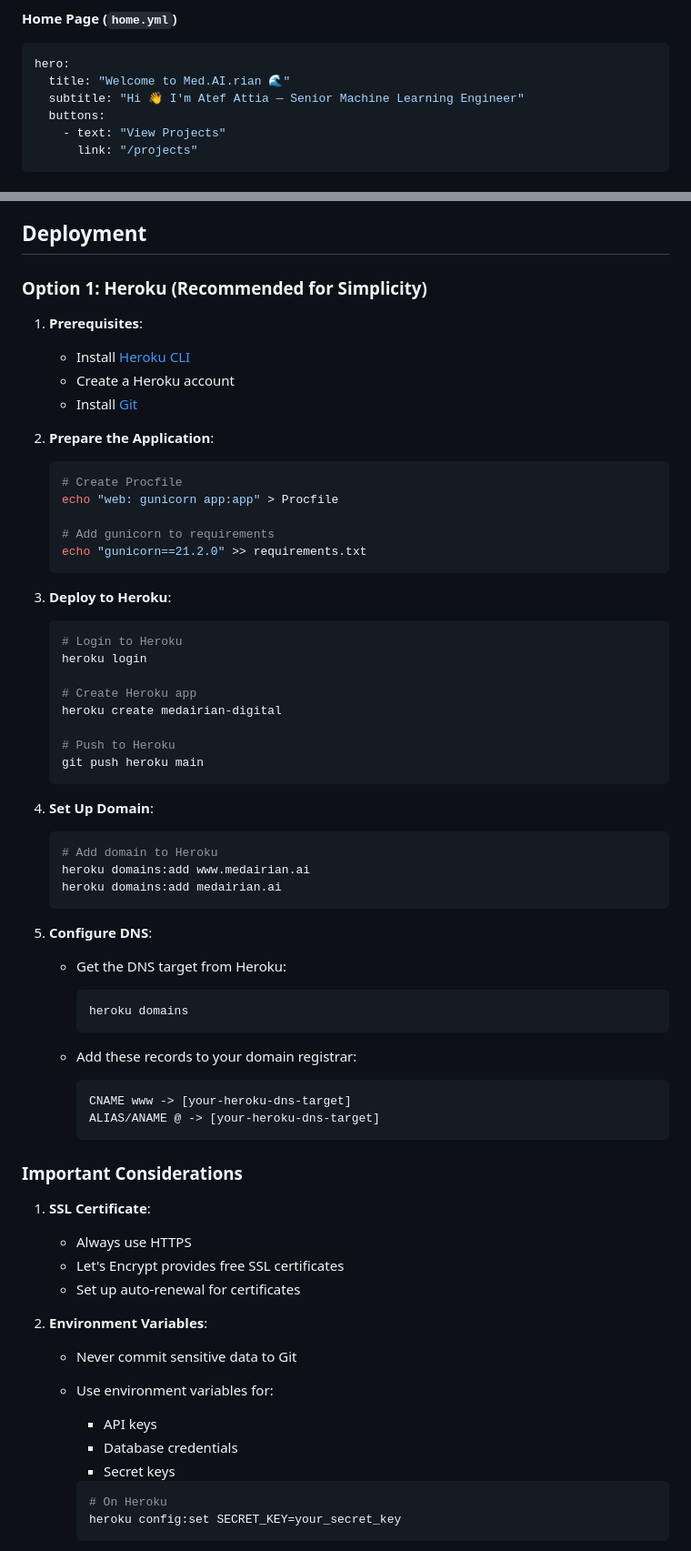
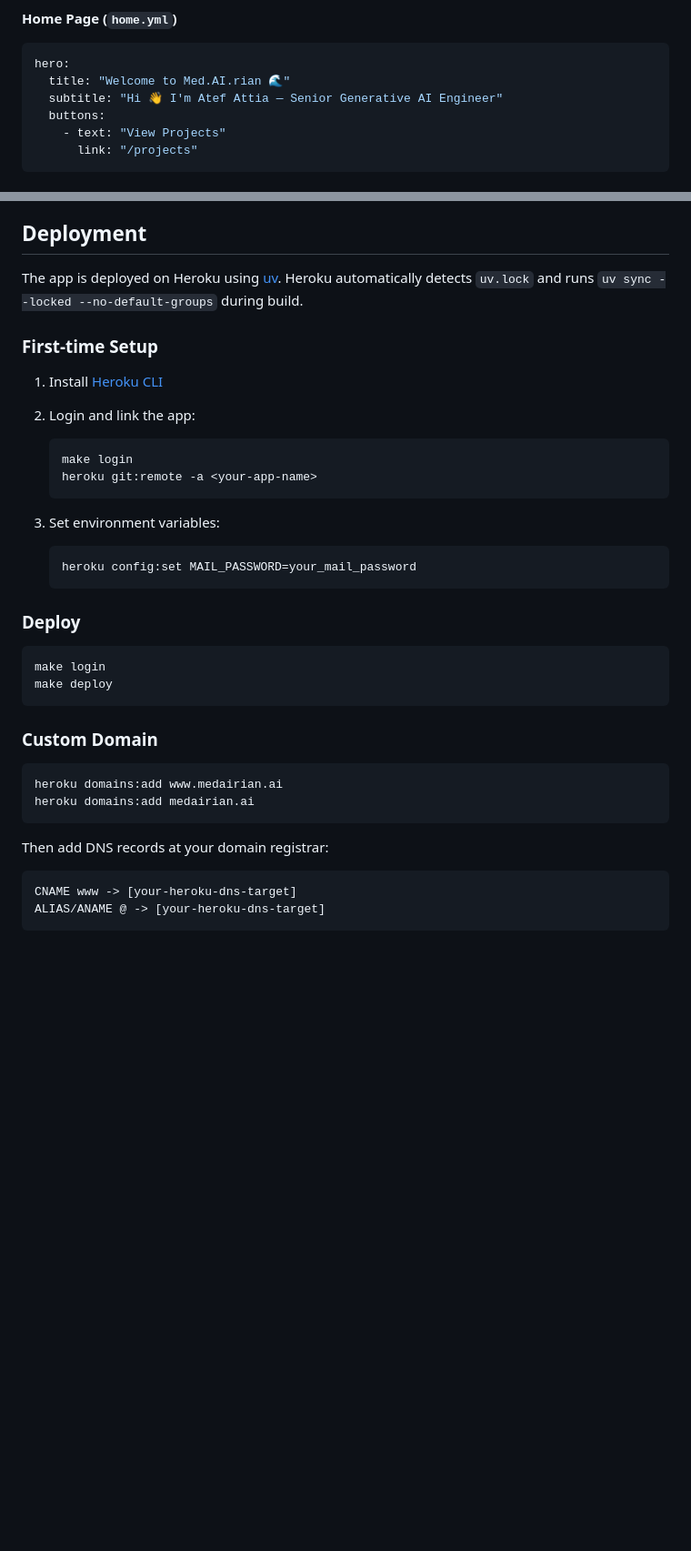
Before and after one commit to atefattia/medairian-digital, a Markdown page: README.md, 2 parts joined by grey strips. Shown at 91% size. Drawn GitHub-style; blank space fills up the shorter version.

Commit message:
📝 docs: update README for uv migration and Makefile commands

````diff
--- a/README.md
+++ b/README.md
@@ -69,7 +69,7 @@ Each page has its own YAML file for easy content management:
 ```yaml
 hero:
   title: "Welcome to Med.AI.rian 🌊"
-  subtitle: "Hi 👋 I'm Atef Attia — Senior Machine Learning Engineer"
+  subtitle: "Hi 👋 I'm Atef Attia — Senior Generative AI Engineer"
   buttons:
     - text: "View Projects"
       link: "/projects"
@@ -134,74 +134,42 @@ The templates will automatically update to reflect any changes made to these YAM
 
 ## Deployment
 
-### Option 1: Heroku (Recommended for Simplicity)
+The app is deployed on Heroku using [uv](https://docs.astral.sh/uv/). Heroku automatically detects `uv.lock` and runs `uv sync --locked --no-default-groups` during build.
 
-1. **Prerequisites**:
-   - Install [Heroku CLI](https://devcenter.heroku.com/articles/heroku-cli)
-   - Create a Heroku account
-   - Install [Git](https://git-scm.com/)
+### First-time Setup
 
-2. **Prepare the Application**:
+1. Install [Heroku CLI](https://devcenter.heroku.com/articles/heroku-cli)
+2. Login and link the app:
 
    ```bash
-   # Create Procfile
-   echo "web: gunicorn app:app" > Procfile
-
-   # Add gunicorn to requirements
-   echo "gunicorn==21.2.0" >> requirements.txt
+   make login
+   heroku git:remote -a <your-app-name>
    ```
 
-3. **Deploy to Heroku**:
+3. Set environment variables:
 
    ```bash
-   # Login to Heroku
-   heroku login
-
-   # Create Heroku app
-   heroku create medairian-digital
-
-   # Push to Heroku
-   git push heroku main
+   heroku config:set MAIL_PASSWORD=your_mail_password
    ```
 
-4. **Set Up Domain**:
+### Deploy
 
-   ```bash
-   # Add domain to Heroku
-   heroku domains:add www.medairian.ai
-   heroku domains:add medairian.ai
-   ```
+```bash
+make login
+make deploy
+```
 
-5. **Configure DNS**:
-   - Get the DNS target from Heroku:
+### Custom Domain
 
-     ```bash
-     heroku domains
-     ```
+```bash
+heroku domains:add www.medairian.ai
+heroku domains:add medairian.ai
+```
 
-   - Add these records to your domain registrar:
+Then add DNS records at your domain registrar:
 
-     ```
-     CNAME www -> [your-heroku-dns-target]
-     ALIAS/ANAME @ -> [your-heroku-dns-target]
-     ```
+```
+CNAME www -> [your-heroku-dns-target]
+ALIAS/ANAME @ -> [your-heroku-dns-target]
+```
 
-### Important Considerations
-
-1. **SSL Certificate**:
-   - Always use HTTPS
-   - Let's Encrypt provides free SSL certificates
-   - Set up auto-renewal for certificates
-
-2. **Environment Variables**:
-   - Never commit sensitive data to Git
-   - Use environment variables for:
-     - API keys
-     - Database credentials
-     - Secret keys
-
-     ```bash
-     # On Heroku
-     heroku config:set SECRET_KEY=your_secret_key
-     ```
-
````
Also changed, not shown: other parts of README.md (+28 -53 lines).
